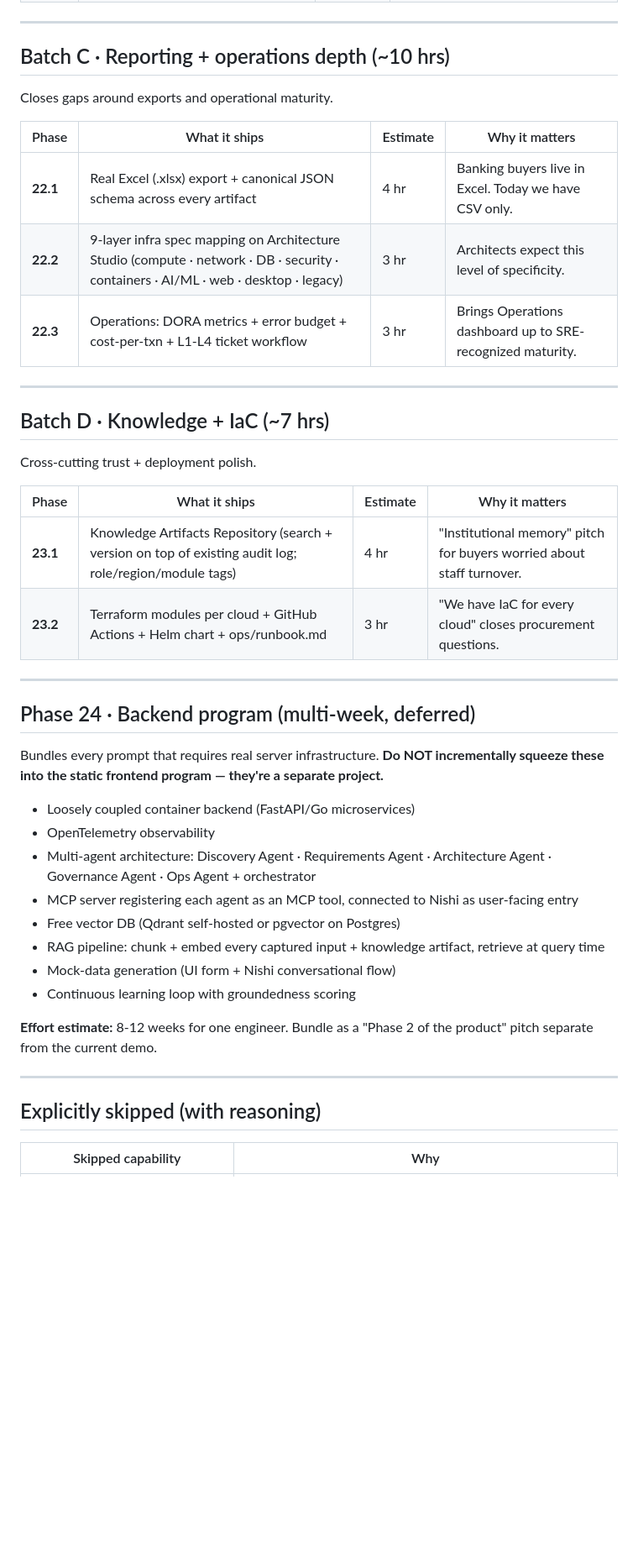
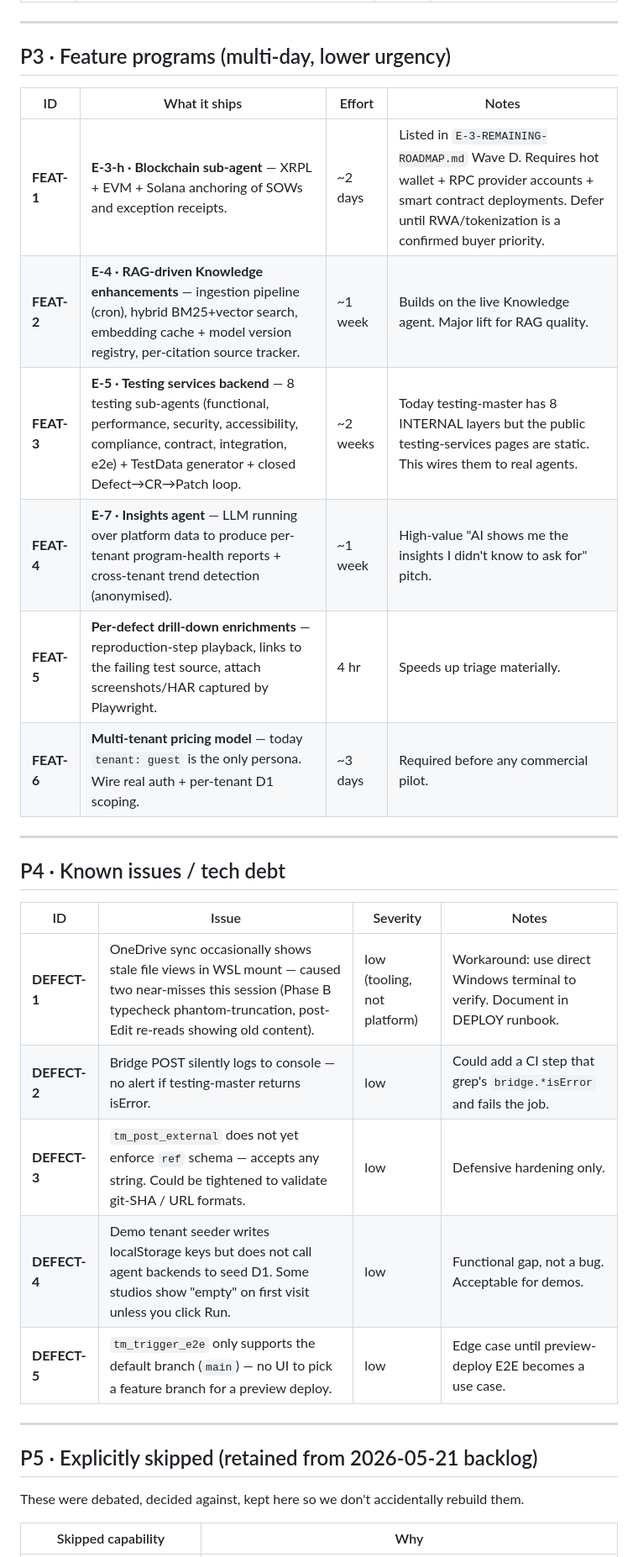
Before and after one commit to kishorenishanthkumar-blip/AIDigitalPlanner, a Markdown page: BACKLOG.md, the part around one of its changes. Shown at 84% size. Rendered like a GitHub page; blank space fills up the shorter version.

```diff
--- a/BACKLOG.md
+++ b/BACKLOG.md
@@ -35,47 +34,34 @@ Genuinely new pages that fill gaps in the demo.
 
 ---
 
-## Batch C · Reporting + operations depth (~10 hrs)
+## P3 · Feature programs (multi-day, lower urgency)
 
-Closes gaps around exports and operational maturity.
-
-| Phase | What it ships | Estimate | Why it matters |
+| ID | What it ships | Effort | Notes |
 |---|---|---|---|
-| **22.1** | Real Excel (.xlsx) export + canonical JSON schema across every artifact | 4 hr | Banking buyers live in Excel. Today we have CSV only. |
-| **22.2** | 9-layer infra spec mapping on Architecture Studio (compute · network · DB · security · containers · AI/ML · web · desktop · legacy) | 3 hr | Architects expect this level of specificity. |
-| **22.3** | Operations: DORA metrics + error budget + cost-per-txn + L1-L4 ticket workflow | 3 hr | Brings Operations dashboard up to SRE-recognized maturity. |
+| **FEAT-1** | **E-3-h · Blockchain sub-agent** — XRPL + EVM + Solana anchoring of SOWs and exception receipts. | ~2 days | Listed in `E-3-REMAINING-ROADMAP.md` Wave D. Requires hot wallet + RPC provider accounts + smart contract deployments. Defer until RWA/tokenization is a confirmed buyer priority. |
+| **FEAT-2** | **E-4 · RAG-driven Knowledge enhancements** — ingestion pipeline (cron), hybrid BM25+vector search, embedding cache + model version registry, per-citation source tracker. | ~1 week | Builds on the live Knowledge agent. Major lift for RAG quality. |
+| **FEAT-3** | **E-5 · Testing services backend** — 8 testing sub-agents (functional, performance, security, accessibility, compliance, contract, integration, e2e) + TestData generator + closed Defect→CR→Patch loop. | ~2 weeks | Today testing-master has 8 INTERNAL layers but the public testing-services pages are static. This wires them to real agents. |
+| **FEAT-4** | **E-7 · Insights agent** — LLM running over platform data to produce per-tenant program-health reports + cross-tenant trend detection (anonymised). | ~1 week | High-value "AI shows me the insights I didn't know to ask for" pitch. |
+| **FEAT-5** | **Per-defect drill-down enrichments** — reproduction-step playback, links to the failing test source, attach screenshots/HAR captured by Playwright. | 4 hr | Speeds up triage materially. |
+| **FEAT-6** | **Multi-tenant pricing model** — today `tenant: guest` is the only persona. Wire real auth + per-tenant D1 scoping. | ~3 days | Required before any commercial pilot. |
 
 ---
 
-## Batch D · Knowledge + IaC (~7 hrs)
+## P4 · Known issues / tech debt
 
-Cross-cutting trust + deployment polish.
-
-| Phase | What it ships | Estimate | Why it matters |
+| ID | Issue | Severity | Notes |
 |---|---|---|---|
-| **23.1** | Knowledge Artifacts Repository (search + version on top of existing audit log; role/region/module tags) | 4 hr | "Institutional memory" pitch for buyers worried about staff turnover. |
-| **23.2** | Terraform modules per cloud + GitHub Actions + Helm chart + ops/runbook.md | 3 hr | "We have IaC for every cloud" closes procurement questions. |
+| **DEFECT-1** | OneDrive sync occasionally shows stale file views in WSL mount — caused two near-misses this session (Phase B typecheck phantom-truncation, post-Edit re-reads showing old content). | low (tooling, not platform) | Workaround: use direct Windows terminal to verify. Document in DEPLOY runbook. |
+| **DEFECT-2** | Bridge POST silently logs to console — no alert if testing-master returns isError. | low | Could add a CI step that grep's `bridge.*isError` and fails the job. |
+| **DEFECT-3** | `tm_post_external` does not yet enforce `ref` schema — accepts any string. Could be tightened to validate git-SHA / URL formats. | low | Defensive hardening only. |
+| **DEFECT-4** | Demo tenant seeder writes localStorage keys but does not call agent backends to seed D1. Some studios show "empty" on first visit unless you click Run. | low | Functional gap, not a bug. Acceptable for demos. |
+| **DEFECT-5** | `tm_trigger_e2e` only supports the default branch (`main`) — no UI to pick a feature branch for a preview deploy. | low | Edge case until preview-deploy E2E becomes a use case. |
 
 ---
 
-## Phase 24 · Backend program (multi-week, deferred)
+## P5 · Explicitly skipped (retained from 2026-05-21 backlog)
 
-Bundles every prompt that requires real server infrastructure. **Do NOT incrementally squeeze these into the static frontend program — they're a separate project.**
-
-- Loosely coupled container backend (FastAPI/Go microservices)
-- OpenTelemetry observability
-- Multi-agent architecture: Discovery Agent · Requirements Agent · Architecture Agent · Governance Agent · Ops Agent + orchestrator
-- MCP server registering each agent as an MCP tool, connected to Nishi as user-facing entry
-- Free vector DB (Qdrant self-hosted or pgvector on Postgres)
-- RAG pipeline: chunk + embed every captured input + knowledge artifact, retrieve at query time
-- Mock-data generation (UI form + Nishi conversational flow)
-- Continuous learning loop with groundedness scoring
-
-**Effort estimate:** 8-12 weeks for one engineer. Bundle as a "Phase 2 of the product" pitch separate from the current demo.
-
----
-
-## Explicitly skipped (with reasoning)
+These were debated, decided against, kept here so we don't accidentally rebuild them.
 
 | Skipped capability | Why |
 |---|---|
```
Also changed, not shown: other parts of BACKLOG.md (+54 -31 lines).
